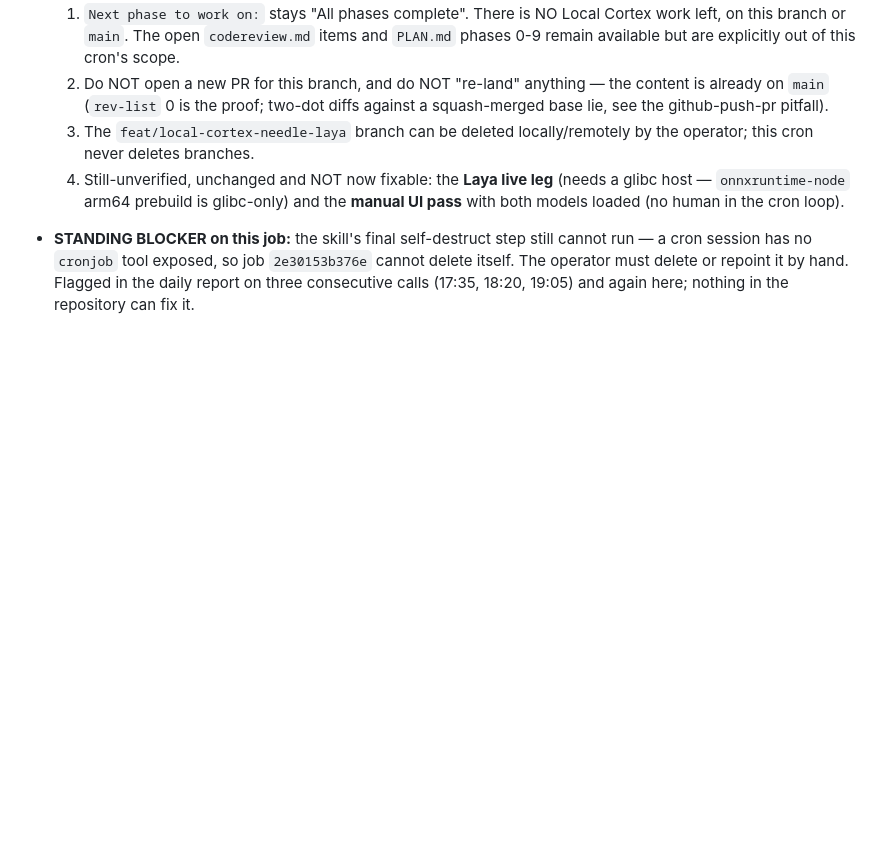
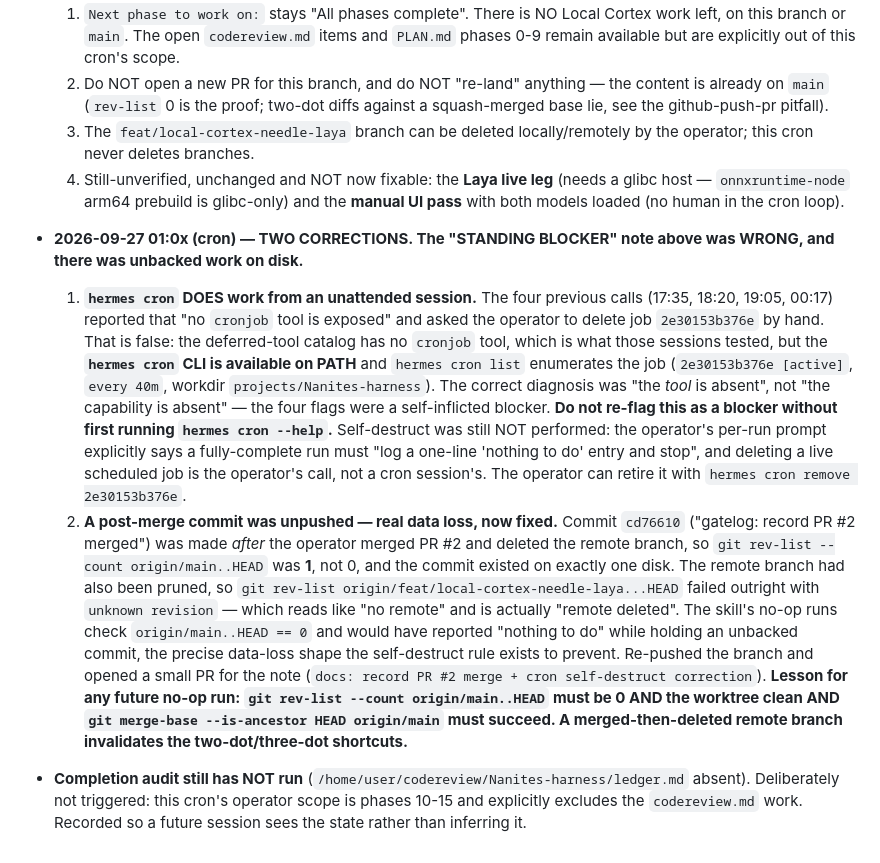
Before and after one commit to ADn-001/Nanites-harness, a Markdown page: gatelog.md, the part around the change. Rendered like a GitHub page; blank space fills up the shorter version.

Commit message:
gatelog: back the post-merge note + correct the false cron self-destruct blocker
Two corrections found by verifying state rather than trusting the pointer:

1. The 'STANDING BLOCKER: no cronjob tool is exposed' note was false. The
   deferred-tool catalog has no cronjob tool, but the 'hermes cron' CLI is on
   PATH and 'hermes cron list' enumerates job 2e30153b376e. Four consecutive
   no-op runs escalated a self-inflicted blocker to the operator.
2. Commit cd76610 was made after PR #2 merged and its remote branch was
   deleted, so it existed on exactly one disk. Re-pushed and PR'd it.

Docs only; no product code. npm test green on the final tree (frontend ALL
GREEN, python3 test_e2e.py 0 FAILURES).

```diff
--- a/gatelog.md
+++ b/gatelog.md
@@ -1242,7 +1242,34 @@ machine-specific changes; PR opened against `main`.
   4. Still-unverified, unchanged and NOT now fixable: the **Laya live leg** (needs a glibc host
      — `onnxruntime-node` arm64 prebuild is glibc-only) and the **manual UI pass** with both
      models loaded (no human in the cron loop).
-- **STANDING BLOCKER on this job:** the skill's final self-destruct step still cannot run — a
-  cron session has no `cronjob` tool exposed, so job `2e30153b376e` cannot delete itself. The
-  operator must delete or repoint it by hand. Flagged in the daily report on three consecutive
-  calls (17:35, 18:20, 19:05) and again here; nothing in the repository can fix it.
+- **2026-09-27 01:0x (cron) — TWO CORRECTIONS. The "STANDING BLOCKER" note above was WRONG,
+  and there was unbacked work on disk.**
+  1. **`hermes cron` DOES work from an unattended session.** The four previous calls
+     (17:35, 18:20, 19:05, 00:17) reported that "no `cronjob` tool is exposed" and asked the
+     operator to delete job `2e30153b376e` by hand. That is false: the deferred-tool catalog has
+     no `cronjob` tool, which is what those sessions tested, but the **`hermes cron` CLI is
+     available on PATH** and `hermes cron list` enumerates the job
+     (`2e30153b376e [active]`, `every 40m`, workdir `projects/Nanites-harness`). The correct
+     diagnosis was "the *tool* is absent", not "the capability is absent" — the four flags were
+     a self-inflicted blocker. **Do not re-flag this as a blocker without first running
+     `hermes cron --help`.** Self-destruct was still NOT performed: the operator's per-run prompt
+     explicitly says a fully-complete run must "log a one-line 'nothing to do' entry and stop",
+     and deleting a live scheduled job is the operator's call, not a cron session's. The
+     operator can retire it with `hermes cron remove 2e30153b376e`.
+  2. **A post-merge commit was unpushed — real data loss, now fixed.** Commit `cd76610`
+     ("gatelog: record PR #2 merged") was made *after* the operator merged PR #2 and deleted
+     the remote branch, so `git rev-list --count origin/main..HEAD` was **1**, not 0, and the
+     commit existed on exactly one disk. The remote branch had also been pruned, so
+     `git rev-list origin/feat/local-cortex-needle-laya...HEAD` failed outright with
+     `unknown revision` — which reads like "no remote" and is actually "remote deleted". The
+     skill's no-op runs check `origin/main..HEAD == 0` and would have reported "nothing to do"
+     while holding an unbacked commit, the precise data-loss shape the self-destruct rule
+     exists to prevent. Re-pushed the branch and opened a small PR for the note
+     (`docs: record PR #2 merge + cron self-destruct correction`). **Lesson for any future
+     no-op run: `git rev-list --count origin/main..HEAD` must be 0 AND the worktree clean AND
+     `git merge-base --is-ancestor HEAD origin/main` must succeed. A merged-then-deleted remote
+     branch invalidates the two-dot/three-dot shortcuts.**
+- **Completion audit still has NOT run** (`/home/user/codereview/Nanites-harness/ledger.md`
+  absent). Deliberately not triggered: this cron's operator scope is phases 10-15 and
+  explicitly excludes the `codereview.md` work. Recorded so a future session sees the state
+  rather than inferring it.
```
